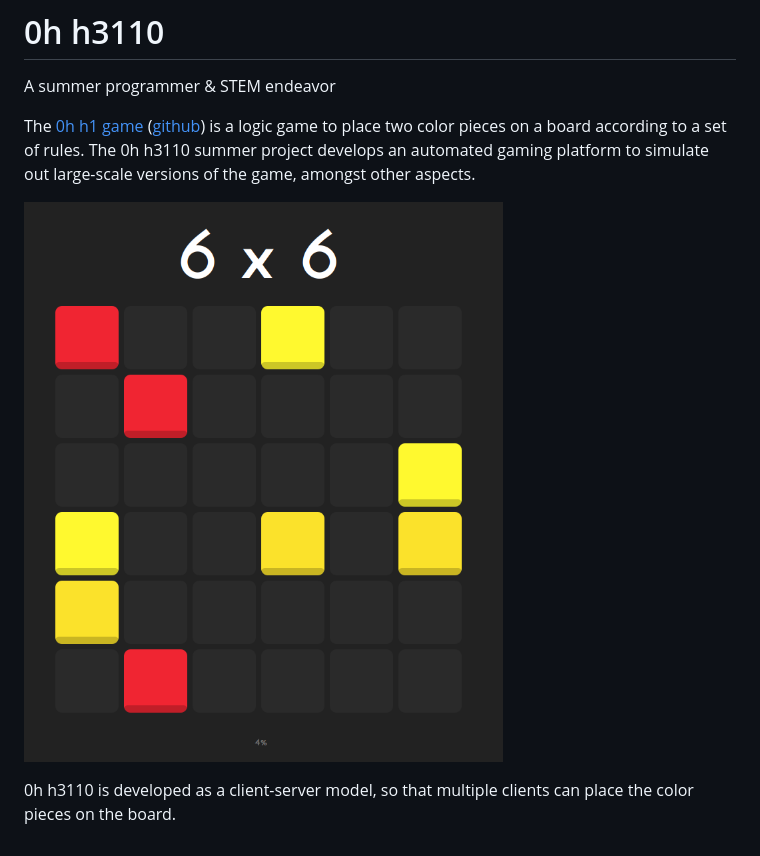
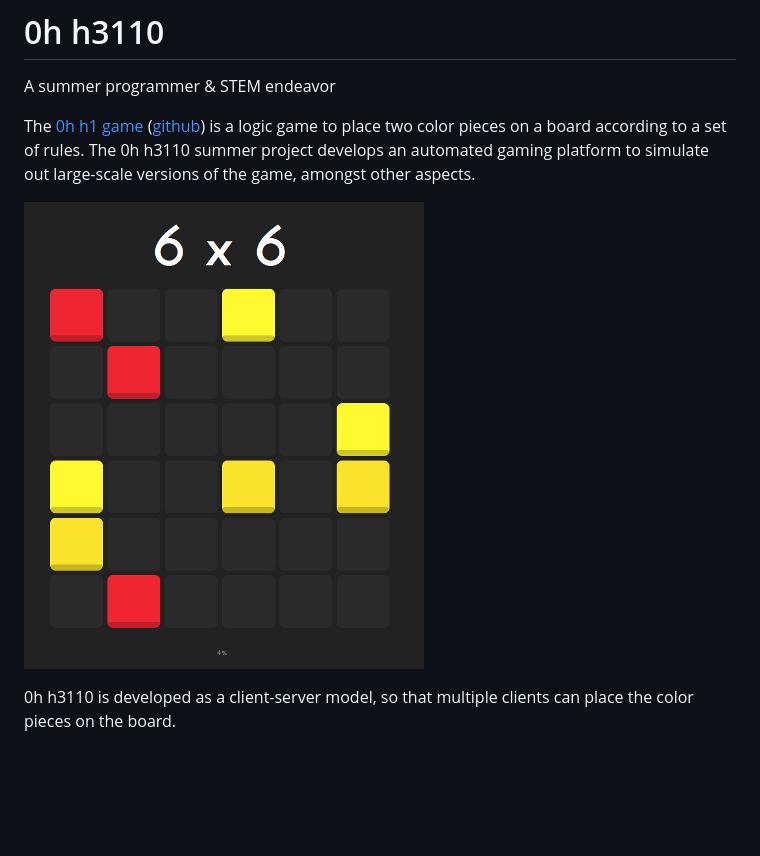
Before and after one commit to 1756166/0hh3110, a Markdown page: README.md, the part around the change. GitHub-like rendering; pictures changed too: docs/0hh1-screenshot-small.png (added); blank space fills up the shorter version.

Commit message:
Adding smaller screenshot too.

```diff
--- a/README.md
+++ b/README.md
@@ -4,7 +4,7 @@ A summer programmer &amp; STEM endeavor
 
 The [0h h1 game][ohhi] ([github][ohhi-github]) is a logic game to place two color pieces on a board according to a set of rules.  The 0h h3110 summer project develops an automated gaming platform to simulate out large-scale versions of the game, amongst other aspects.
 
-![0h h1 board as shown on their website](/docs/0hh1-screenshot.png?raw=true)
+![0h h1 board as shown on their website](/docs/0hh1-screenshot-small.png?raw=true)
 
 0h h3110 is developed as a client-server model, so that multiple clients can place the color pieces on the board.
 
```
